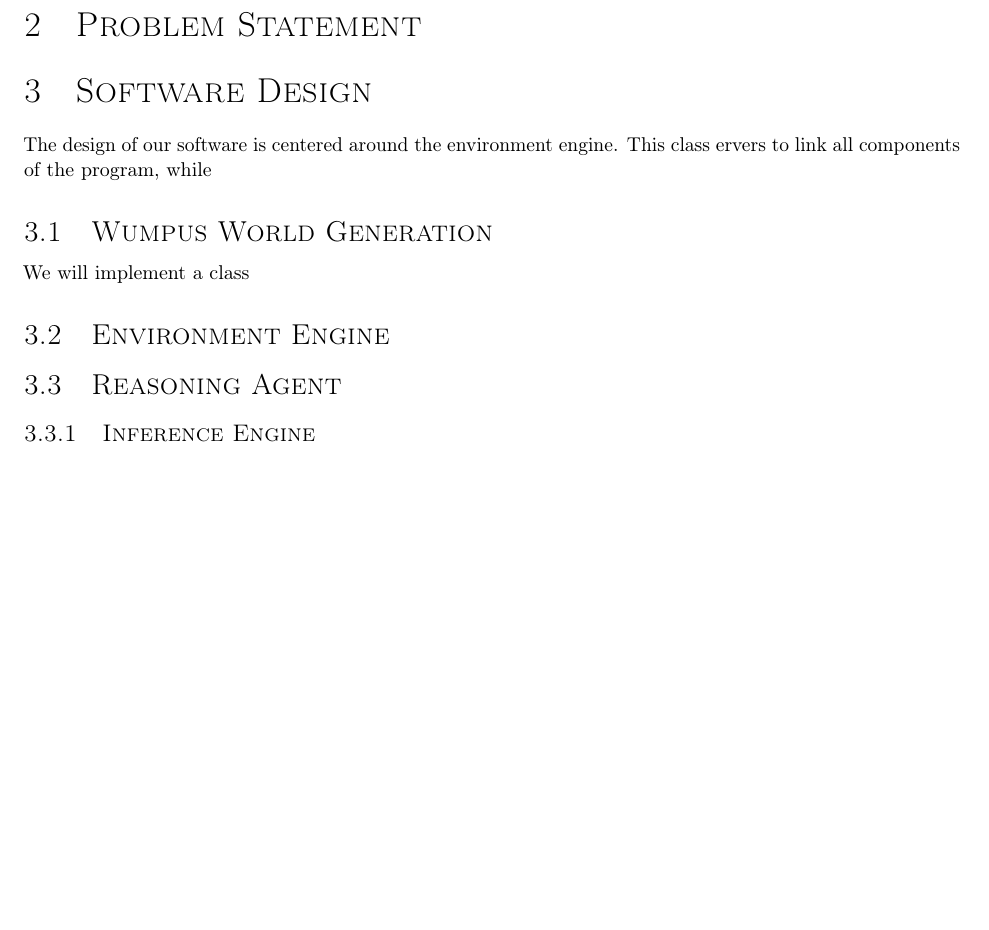
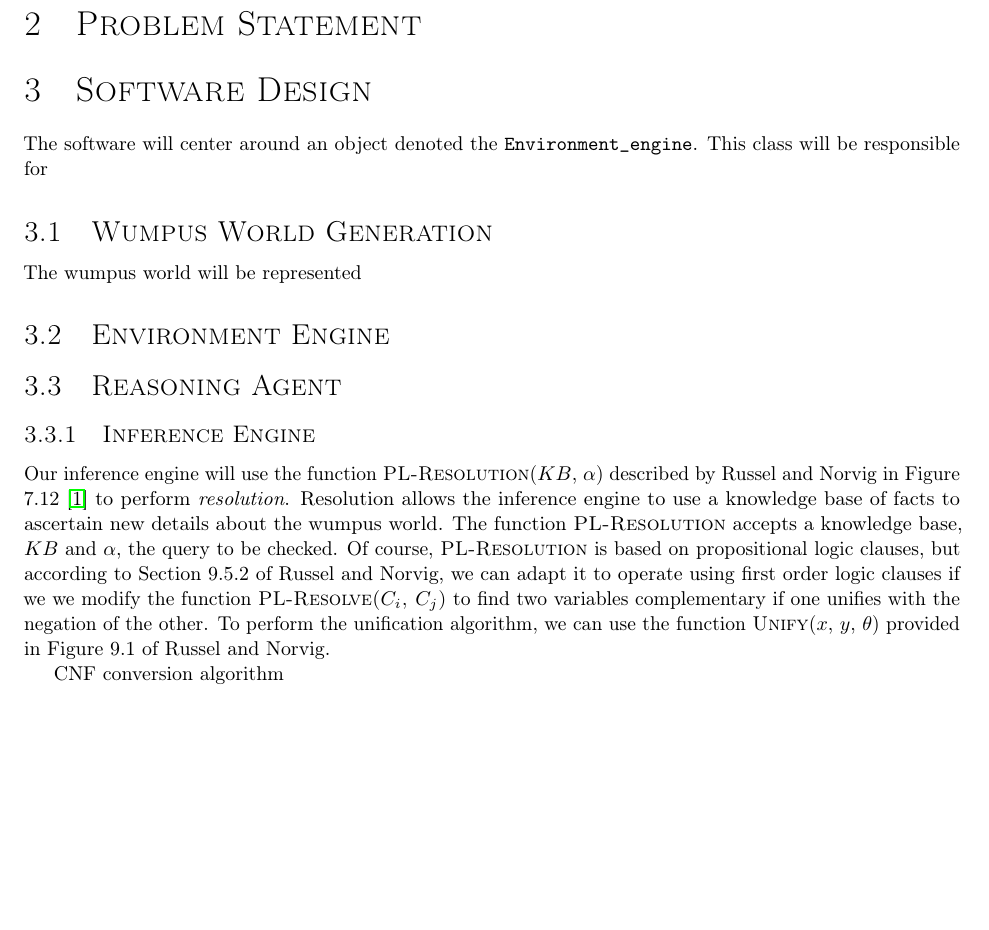
Before and after one commit to byrdie/CSCI446_Artificial_Intelligence_Project2_Wumpus, a LaTeX document (design_report/CSCI446_project2_design_report_group21.tex): part of the page before the commit and part of page 1 of 2 after it, cut so that both start at the same text, the shorter picture padded with empty space. Compiled offline with pdfLaTeX.

Commit message:
working on inference engine description

```diff
--- a/design_report/CSCI446_project2_design_report_group21.tex
+++ b/design_report/CSCI446_project2_design_report_group21.tex
@@ -90,17 +90,21 @@
 
 	\section{Software Design}
 
-		The design of our software is centered around the environment engine. This class ervers to link all components of the program, while
+		The software will center around an object denoted the \texttt{Environment\_engine}. This class will be responsible for
 
 		\subsection{Wumpus World Generation}
 
-		We will implement a class
+			The wumpus world will be represented
 
 		\subsection{Environment Engine}
 
 		\subsection{Reasoning Agent}
 
 			\subsubsection{Inference Engine}
+
+				Our inference engine will use the function \textsc{PL-Resolution}($KB$, $\alpha$) described by Russel and Norvig in Figure 7.12 \cite{ai} to perform \textit{resolution}. Resolution allows the inference engine to use a knowledge base of facts to ascertain new details about the wumpus world. The function \textsc{PL-Resolution} accepts a knowledge base, $KB$ and $\alpha$, the query to be checked. Of course, \textsc{PL-Resolution} is based on propositional logic clauses, but according to Section 9.5.2 of Russel and Norvig, we can adapt it to operate using first order logic clauses if we we modify the function \textsc{PL-Resolve($C_i$, $C_j$)} to find two variables complementary if one unifies with the negation of the other. To perform the unification algorithm, we can use the function \textsc{Unify}($x$, $y$, $\theta$) provided in Figure 9.1 of Russel and Norvig.
+
+				CNF conversion algorithm
 
 			\subsection{Knowledge Base}
 
```
Also changed, not shown: design_report/CSCI446_project2_design_report_group21.pdf, 5 other files.
